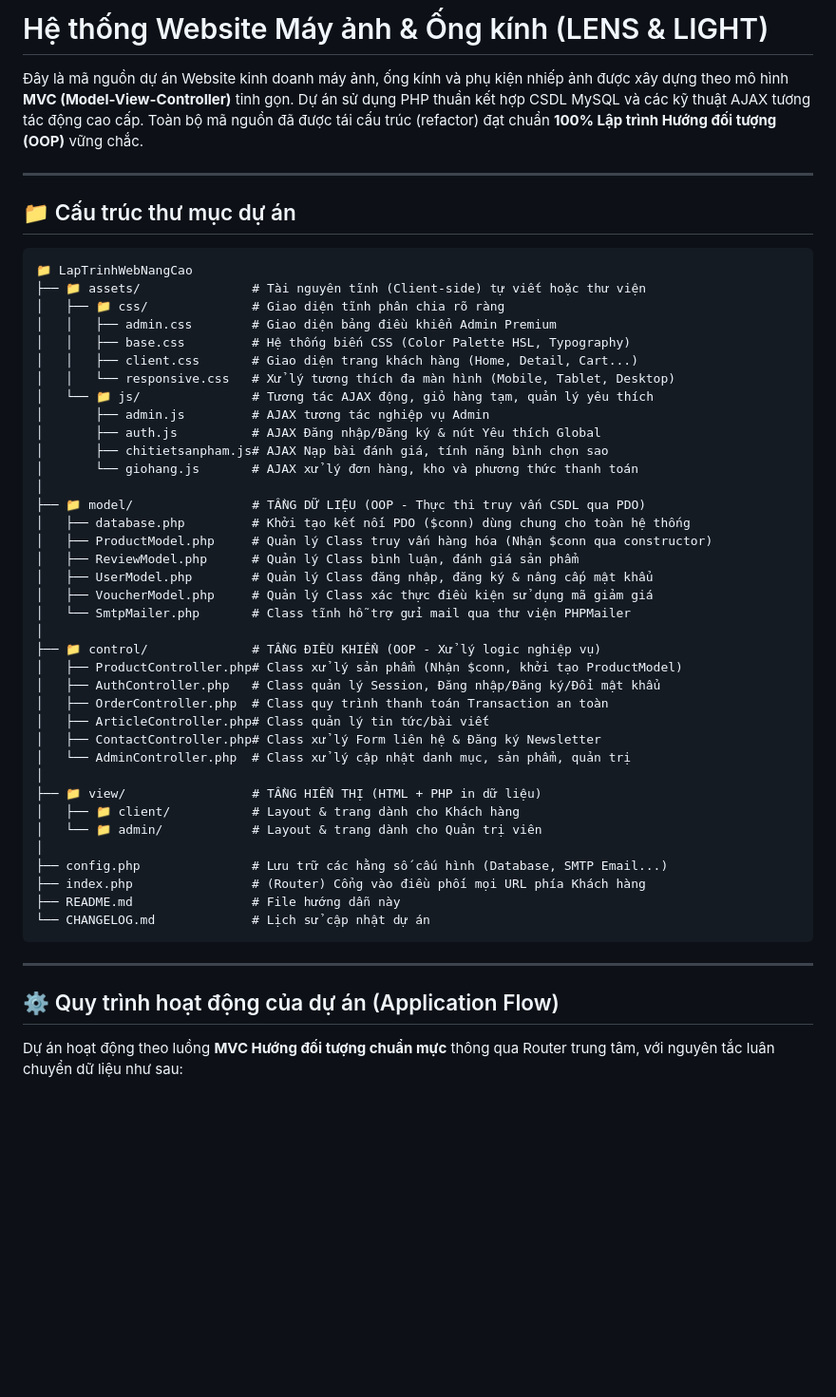
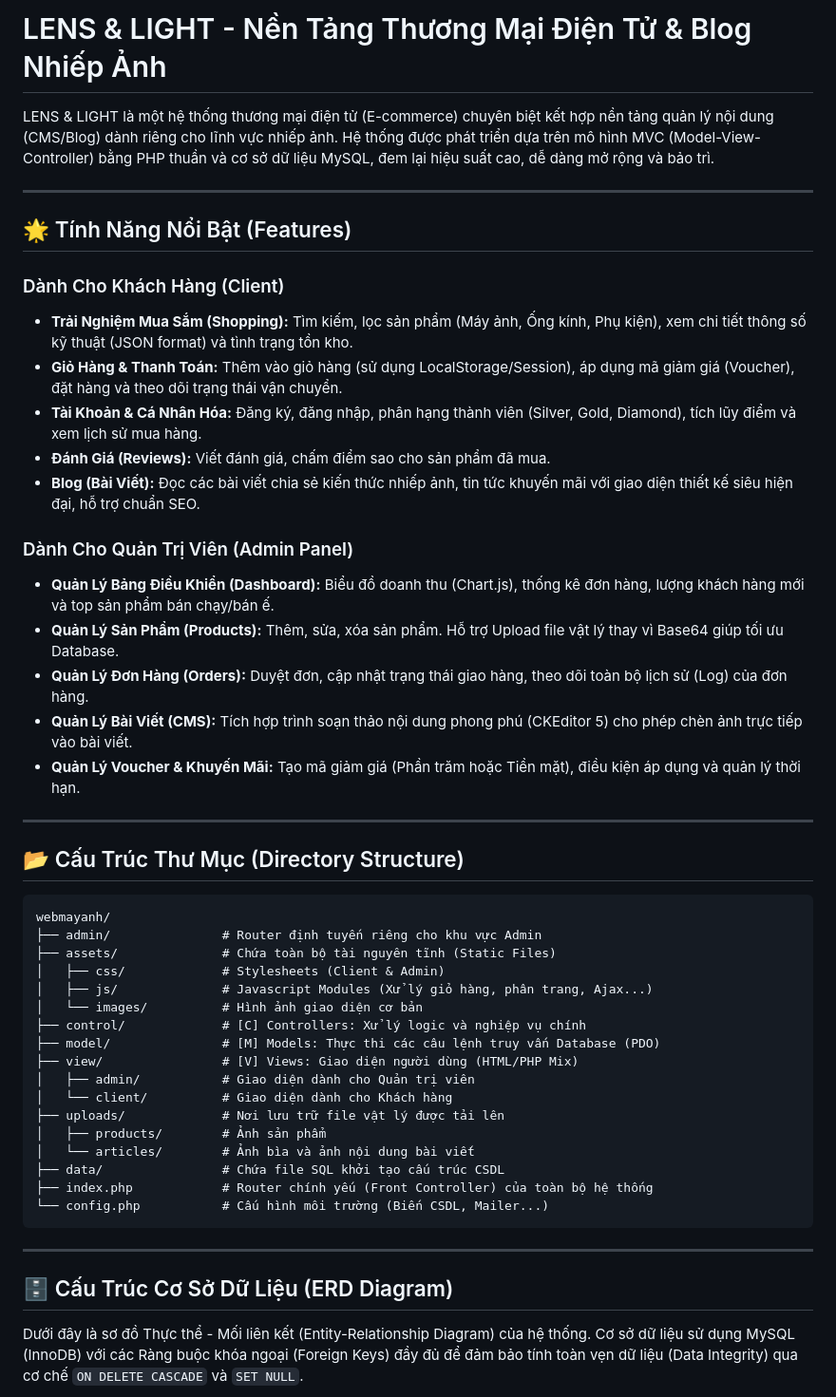
Before and after one commit to Flynn0211/webmayanh, a Markdown page: README.md, the part around one of its changes. Shown at 95% size. Drawn GitHub-style; blank space fills up the shorter version.

Commit message:
docs: update README with full project overview and ERD diagram

````diff
--- a/README.md
+++ b/README.md
@@ -1,54 +1,53 @@
-# Hệ thống Website Máy ảnh & Ống kính (LENS & LIGHT)
+# LENS & LIGHT - Nền Tảng Thương Mại Điện Tử & Blog Nhiếp Ảnh
 
-Đây là mã nguồn dự án Website kinh doanh máy ảnh, ống kính và phụ kiện nhiếp ảnh được xây dựng theo mô hình **MVC (Model-View-Controller)** tinh gọn. Dự án sử dụng PHP thuần kết hợp CSDL MySQL và các kỹ thuật AJAX tương tác động cao cấp. Toàn bộ mã nguồn đã được tái cấu trúc (refactor) đạt chuẩn **100% Lập trình Hướng đối tượng (OOP)** vững chắc.
+LENS & LIGHT là một hệ thống thương mại điện tử (E-commerce) chuyên biệt kết hợp nền tảng quản lý nội dung (CMS/Blog) dành riêng cho lĩnh vực nhiếp ảnh. Hệ thống được phát triển dựa trên mô hình MVC (Model-View-Controller) bằng PHP thuần và cơ sở dữ liệu MySQL, đem lại hiệu suất cao, dễ dàng mở rộng và bảo trì.
 
 ---
 
-## 📁 Cấu trúc thư mục dự án
+## 🌟 Tính Năng Nổi Bật (Features)
+
+### Dành Cho Khách Hàng (Client)
+- **Trải Nghiệm Mua Sắm (Shopping):** Tìm kiếm, lọc sản phẩm (Máy ảnh, Ống kính, Phụ kiện), xem chi tiết thông số kỹ thuật (JSON format) và tình trạng tồn kho.
+- **Giỏ Hàng & Thanh Toán:** Thêm vào giỏ hàng (sử dụng LocalStorage/Session), áp dụng mã giảm giá (Voucher), đặt hàng và theo dõi trạng thái vận chuyển.
+- **Tài Khoản & Cá Nhân Hóa:** Đăng ký, đăng nhập, phân hạng thành viên (Silver, Gold, Diamond), tích lũy điểm và xem lịch sử mua hàng.
+- **Đánh Giá (Reviews):** Viết đánh giá, chấm điểm sao cho sản phẩm đã mua.
+- **Blog (Bài Viết):** Đọc các bài viết chia sẻ kiến thức nhiếp ảnh, tin tức khuyến mãi với giao diện thiết kế siêu hiện đại, hỗ trợ chuẩn SEO.
+
+### Dành Cho Quản Trị Viên (Admin Panel)
+- **Quản Lý Bảng Điều Khiển (Dashboard):** Biểu đồ doanh thu (Chart.js), thống kê đơn hàng, lượng khách hàng mới và top sản phẩm bán chạy/bán ế.
+- **Quản Lý Sản Phẩm (Products):** Thêm, sửa, xóa sản phẩm. Hỗ trợ Upload file vật lý thay vì Base64 giúp tối ưu Database.
+- **Quản Lý Đơn Hàng (Orders):** Duyệt đơn, cập nhật trạng thái giao hàng, theo dõi toàn bộ lịch sử (Log) của đơn hàng.
+- **Quản Lý Bài Viết (CMS):** Tích hợp trình soạn thảo nội dung phong phú (CKEditor 5) cho phép chèn ảnh trực tiếp vào bài viết.
+- **Quản Lý Voucher & Khuyến Mãi:** Tạo mã giảm giá (Phần trăm hoặc Tiền mặt), điều kiện áp dụng và quản lý thời hạn.
+
+---
+
+## 📂 Cấu Trúc Thư Mục (Directory Structure)
 
 ```text
-📁 LapTrinhWebNangCao
-├── 📁 assets/               # Tài nguyên tĩnh (Client-side) tự viết hoặc thư viện
-│   ├── 📁 css/              # Giao diện tĩnh phân chia rõ ràng
-│   │   ├── admin.css        # Giao diện bảng điều khiển Admin Premium
-│   │   ├── base.css         # Hệ thống biến CSS (Color Palette HSL, Typography)
-│   │   ├── client.css       # Giao diện trang khách hàng (Home, Detail, Cart...)
-│   │   └── responsive.css   # Xử lý tương thích đa màn hình (Mobile, Tablet, Desktop)
-│   └── 📁 js/               # Tương tác AJAX động, giỏ hàng tạm, quản lý yêu thích
-│       ├── admin.js         # AJAX tương tác nghiệp vụ Admin
-│       ├── auth.js          # AJAX Đăng nhập/Đăng ký & nút Yêu thích Global
-│       ├── chitietsanpham.js# AJAX Nạp bài đánh giá, tính năng bình chọn sao
-│       └── giohang.js       # AJAX xử lý đơn hàng, kho và phương thức thanh toán
-│
-├── 📁 model/                # TẦNG DỮ LIỆU (OOP - Thực thi truy vấn CSDL qua PDO)
-│   ├── database.php         # Khởi tạo kết nối PDO ($conn) dùng chung cho toàn hệ thống
-│   ├── ProductModel.php     # Quản lý Class truy vấn hàng hóa (Nhận $conn qua constructor)
-│   ├── ReviewModel.php      # Quản lý Class bình luận, đánh giá sản phẩm
-│   ├── UserModel.php        # Quản lý Class đăng nhập, đăng ký & nâng cấp mật khẩu
-│   ├── VoucherModel.php     # Quản lý Class xác thực điều kiện sử dụng mã giảm giá
-│   └── SmtpMailer.php       # Class tĩnh hỗ trợ gửi mail qua thư viện PHPMailer
-│
-├── 📁 control/              # TẦNG ĐIỀU KHIỂN (OOP - Xử lý logic nghiệp vụ)
-│   ├── ProductController.php# Class xử lý sản phẩm (Nhận $conn, khởi tạo ProductModel)
-│   ├── AuthController.php   # Class quản lý Session, Đăng nhập/Đăng ký/Đổi mật khẩu
-│   ├── OrderController.php  # Class quy trình thanh toán Transaction an toàn
-│   ├── ArticleController.php# Class quản lý tin tức/bài viết
-│   ├── ContactController.php# Class xử lý Form liên hệ & Đăng ký Newsletter
-│   └── AdminController.php  # Class xử lý cập nhật danh mục, sản phẩm, quản trị
-│
-├── 📁 view/                 # TẦNG HIỂN THỊ (HTML + PHP in dữ liệu)
-│   ├── 📁 client/           # Layout & trang dành cho Khách hàng
-│   └── 📁 admin/            # Layout & trang dành cho Quản trị viên
-│
-├── config.php               # Lưu trữ các hằng số cấu hình (Database, SMTP Email...)
-├── index.php                # (Router) Cổng vào điều phối mọi URL phía Khách hàng
-├── README.md                # File hướng dẫn này
-└── CHANGELOG.md             # Lịch sử cập nhật dự án
+webmayanh/
+├── admin/               # Router định tuyến riêng cho khu vực Admin
+├── assets/              # Chứa toàn bộ tài nguyên tĩnh (Static Files)
+│   ├── css/             # Stylesheets (Client & Admin)
+│   ├── js/              # Javascript Modules (Xử lý giỏ hàng, phân trang, Ajax...)
+│   └── images/          # Hình ảnh giao diện cơ bản
+├── control/             # [C] Controllers: Xử lý logic và nghiệp vụ chính
+├── model/               # [M] Models: Thực thi các câu lệnh truy vấn Database (PDO)
+├── view/                # [V] Views: Giao diện người dùng (HTML/PHP Mix)
+│   ├── admin/           # Giao diện dành cho Quản trị viên
+│   └── client/          # Giao diện dành cho Khách hàng
+├── uploads/             # Nơi lưu trữ file vật lý được tải lên
+│   ├── products/        # Ảnh sản phẩm
+│   └── articles/        # Ảnh bìa và ảnh nội dung bài viết
+├── data/                # Chứa file SQL khởi tạo cấu trúc CSDL
+├── index.php            # Router chính yếu (Front Controller) của toàn bộ hệ thống
+└── config.php           # Cấu hình môi trường (Biến CSDL, Mailer...)
 ```
 
 ---
 
-## ⚙️ Quy trình hoạt động của dự án (Application Flow)
+## 🗄️ Cấu Trúc Cơ Sở Dữ Liệu (ERD Diagram)
 
-Dự án hoạt động theo luồng **MVC Hướng đối tượng chuẩn mực** thông qua Router trung tâm, với nguyên tắc luân chuyển dữ liệu như sau:
+Dưới đây là sơ đồ Thực thể - Mối liên kết (Entity-Relationship Diagram) của hệ thống.
+Cơ sở dữ liệu sử dụng MySQL (InnoDB) với các Ràng buộc khóa ngoại (Foreign Keys) đầy đủ để đảm bảo tính toàn vẹn dữ liệu (Data Integrity) qua cơ chế `ON DELETE CASCADE` và `SET NULL`.
 
````
Also changed, not shown: other parts of README.md (+98 -74 lines).
